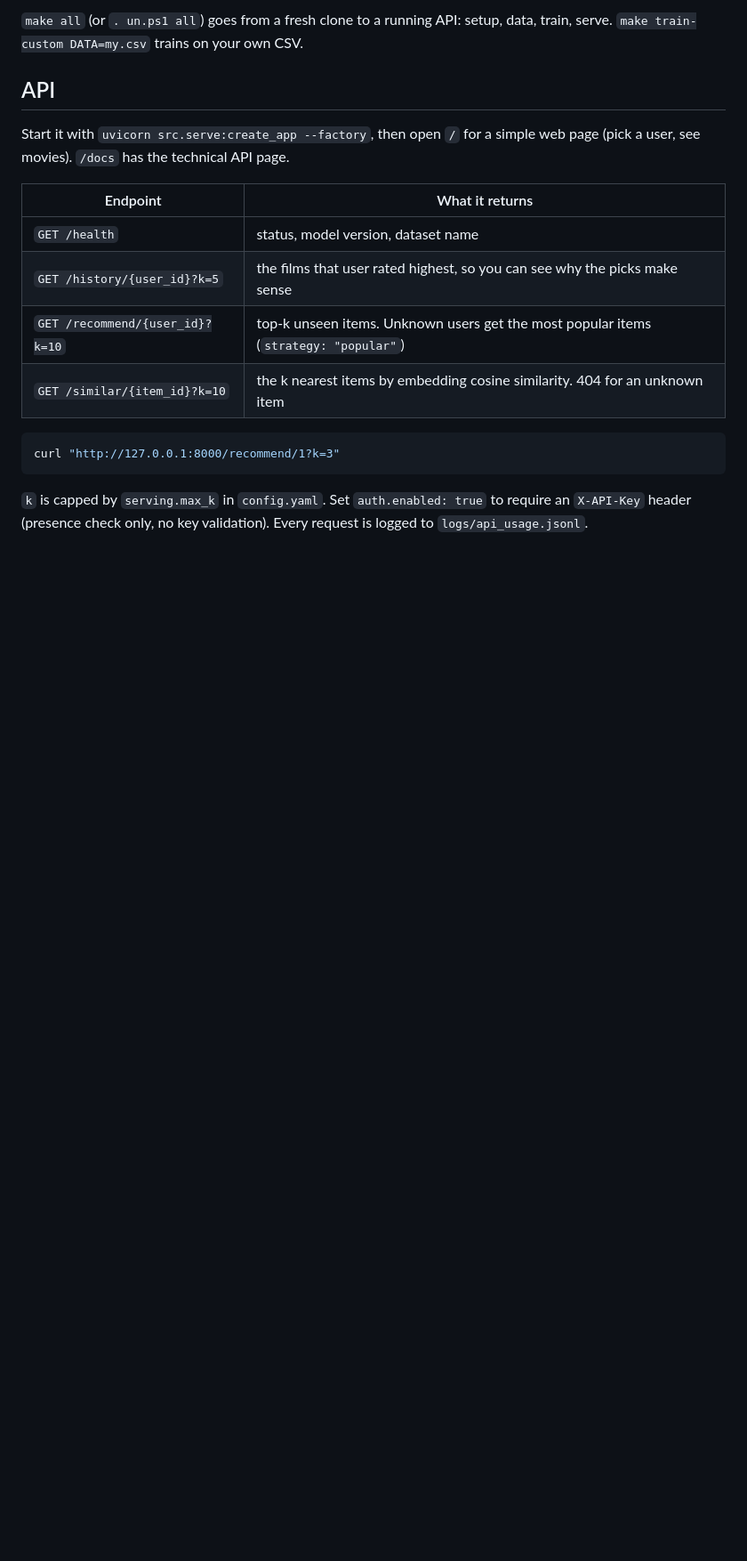
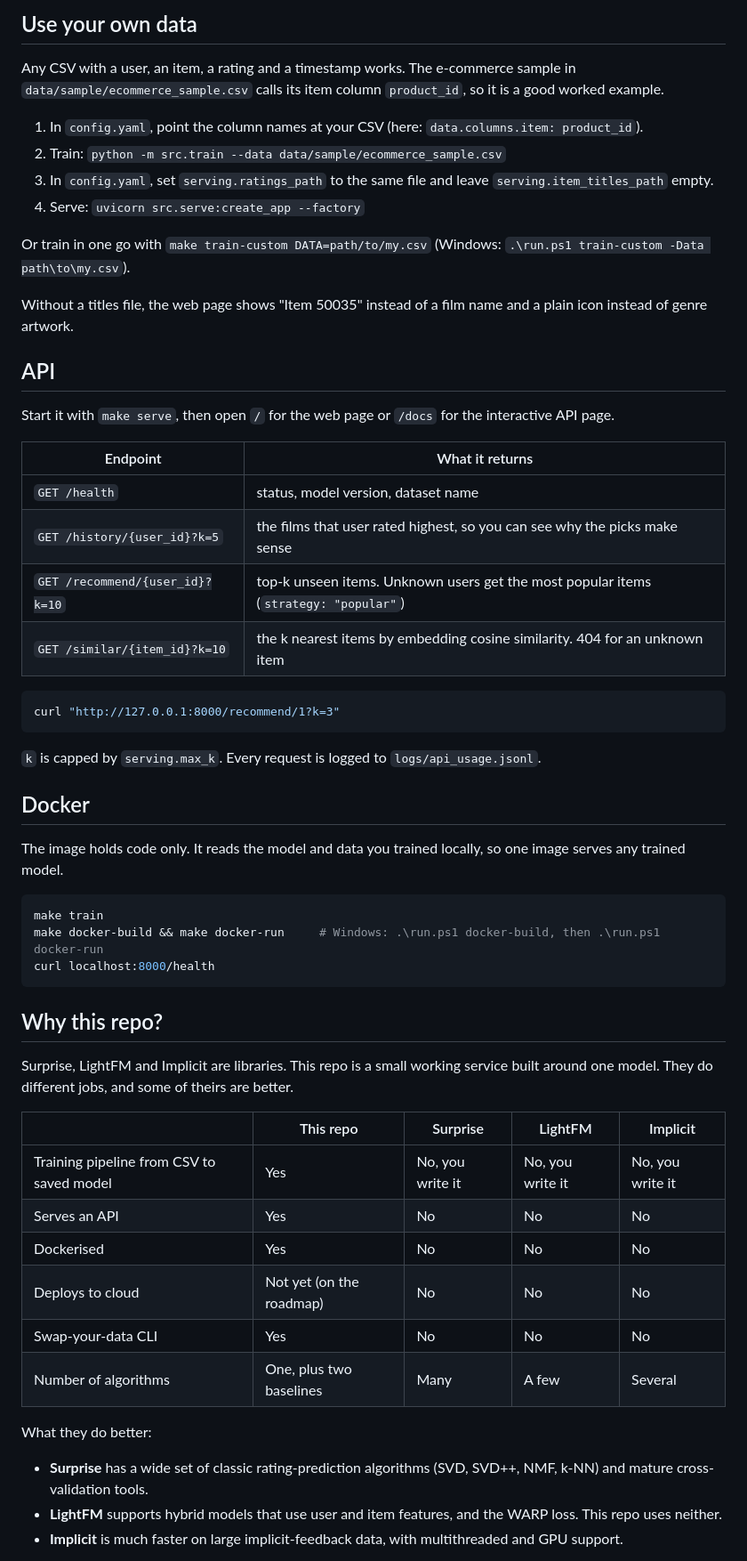
Before and after one commit to Onkar-Gupta/recommendation-engine, a Markdown page: README.md, the part around one of its changes. Shown at 89% size. Rendered like a GitHub page; blank space fills up the shorter version.

````diff
--- a/README.md
+++ b/README.md
@@ -96,13 +98,23 @@ curl localhost:8000/health
 
-`make all` (or `.
-un.ps1 all`) goes from a fresh clone to a running API: setup, data, train, serve. `make train-custom DATA=my.csv` trains on your own CSV.
+## Use your own data
+
+Any CSV with a user, an item, a rating and a timestamp works. The e-commerce sample in `data/sample/ecommerce_sample.csv` calls its item column `product_id`, so it is a good worked example.
+
+1. In `config.yaml`, point the column names at your CSV (here: `data.columns.item: product_id`).
+2. Train: `python -m src.train --data data/sample/ecommerce_sample.csv`
+3. In `config.yaml`, set `serving.ratings_path` to the same file and leave `serving.item_titles_path` empty.
+4. Serve: `uvicorn src.serve:create_app --factory`
+
+Or train in one go with `make train-custom DATA=path/to/my.csv` (Windows: `.\run.ps1 train-custom -Data path\to\my.csv`).
+
+Without a titles file, the web page shows "Item 50035" instead of a film name and a plain icon instead of genre artwork.
 
 ## API
 
-Start it with `uvicorn src.serve:create_app --factory`, then open `/` for a simple web page (pick a user, see movies). `/docs` has the technical API page.
+Start it with `make serve`, then open `/` for the web page or `/docs` for the interactive API page.
 
 | Endpoint | What it returns |
-|----------|-----------------|
+|---|---|
 | `GET /health` | status, model version, dataset name |
 | `GET /history/{user_id}?k=5` | the films that user rated highest, so you can see why the picks make sense |
 | `GET /recommend/{user_id}?k=10` | top-k unseen items. Unknown users get the most popular items (`strategy: "popular"`) |
@@ -112,4 +124,34 @@ Start it with `uvicorn src.serve:create_app --factory`, then open `/` for a simp
 curl "http://127.0.0.1:8000/recommend/1?k=3"
 ```
 
-`k` is capped by `serving.max_k` in `config.yaml`. Set `auth.enabled: true` to require an `X-API-Key` header (presence check only, no key validation). Every request is logged to `logs/api_usage.jsonl`.
+`k` is capped by `serving.max_k`. Every request is logged to `logs/api_usage.jsonl`.
+
+## Docker
+
+The image holds code only. It reads the model and data you trained locally, so one image serves any trained model.
+
+```bash
+make train
+make docker-build && make docker-run     # Windows: .\run.ps1 docker-build, then .\run.ps1 docker-run
+curl localhost:8000/health
+```
+
+## Why this repo?
+
+Surprise, LightFM and Implicit are libraries. This repo is a small working service built around one model. They do different jobs, and some of theirs are better.
+
+| | This repo | Surprise | LightFM | Implicit |
+|---|---|---|---|---|
+| Training pipeline from CSV to saved model | Yes | No, you write it | No, you write it | No, you write it |
+| Serves an API | Yes | No | No | No |
+| Dockerised | Yes | No | No | No |
+| Deploys to cloud | Not yet (on the roadmap) | No | No | No |
+| Swap-your-data CLI | Yes | No | No | No |
+| Number of algorithms | One, plus two baselines | Many | A few | Several |
+
+What they do better:
+
+- **Surprise** has a wide set of classic rating-prediction algorithms (SVD, SVD++, NMF, k-NN) and mature cross-validation tools.
+- **LightFM** supports hybrid models that use user and item features, and the WARP loss. This repo uses neither.
+- **Implicit** is much faster on large implicit-feedback data, with multithreaded and GPU support.
+
````
Also changed, not shown: other parts of README.md (+82 -72 lines), docs/images/screenshot.png (added).
